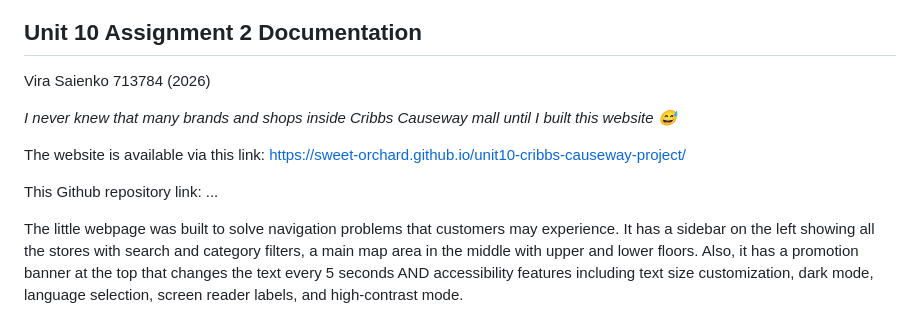
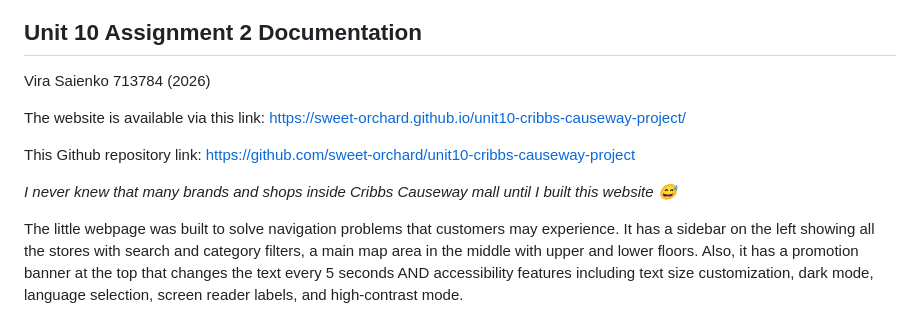
Before and after one commit to sweet-orchard/unit10-cribbs-causeway-project, a Markdown page: README.md, the part around the change. Drawn GitHub-style.

Commit message:
Update README with project details and links
Reordered and updated links in the README file. Added a description of the website's features and functionality.

```diff
--- a/README.md
+++ b/README.md
@@ -2,12 +2,12 @@
 
 Vira Saienko 713784 (2026)
 
-*I never knew that many brands and shops inside Cribbs Causeway mall until I built this website 😅*
-
 The website is available via this link: [https://sweet-orchard.github.io/unit10-cribbs-causeway-project/
 ](https://sweet-orchard.github.io/unit10-cribbs-causeway-project/)
 
-This Github repository link: ...
+This Github repository link: [https://github.com/sweet-orchard/unit10-cribbs-causeway-project](https://github.com/sweet-orchard/unit10-cribbs-causeway-project)
+
+*I never knew that many brands and shops inside Cribbs Causeway mall until I built this website 😅*
 
 The little webpage was built to solve navigation problems that customers may experience. It has a sidebar on the left showing all the stores with search and category filters, a main map area in the middle with upper and lower floors. Also, it has a promotion banner at the top that changes the text every 5 seconds AND accessibility features including text size customization, dark mode, language selection, screen reader labels, and high-contrast mode.
 
```
